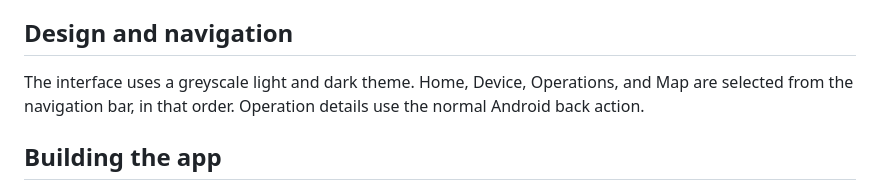
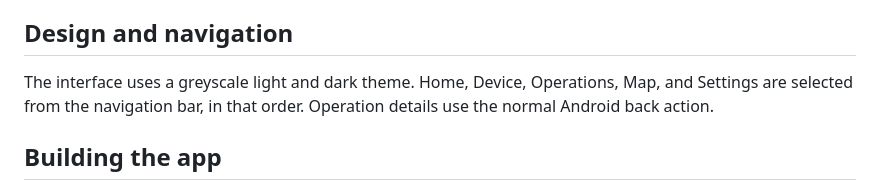
Before and after one commit to neednotapply/KARR-Key, a Markdown page: README.md, the part around one of its changes. GitHub-like rendering.

```diff
--- a/README.md
+++ b/README.md
@@ -179,8 +208,8 @@ coordinates are encrypted with Android Keystore-backed storage.
 ## Design and navigation
 
 The interface uses a greyscale light and dark theme. Home, Device, Operations,
-and Map are selected from the navigation bar, in that order. Operation details
-use the normal Android back action.
+Map, and Settings are selected from the navigation bar, in that order.
+Operation details use the normal Android back action.
 
 ## Building the app
 
```
Also changed, not shown: other parts of README.md (+39 -10 lines), docs/screenshots/device.png, docs/screenshots/home.png, docs/screenshots/operation-detail.png, docs/screenshots/operations.png, docs/screenshots/settings.png (added), 1 other file.
